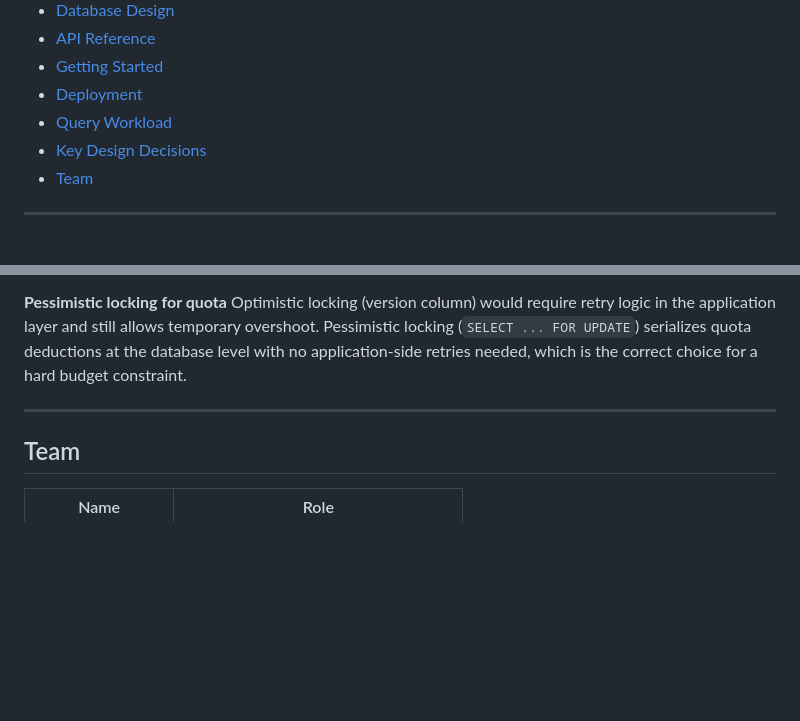
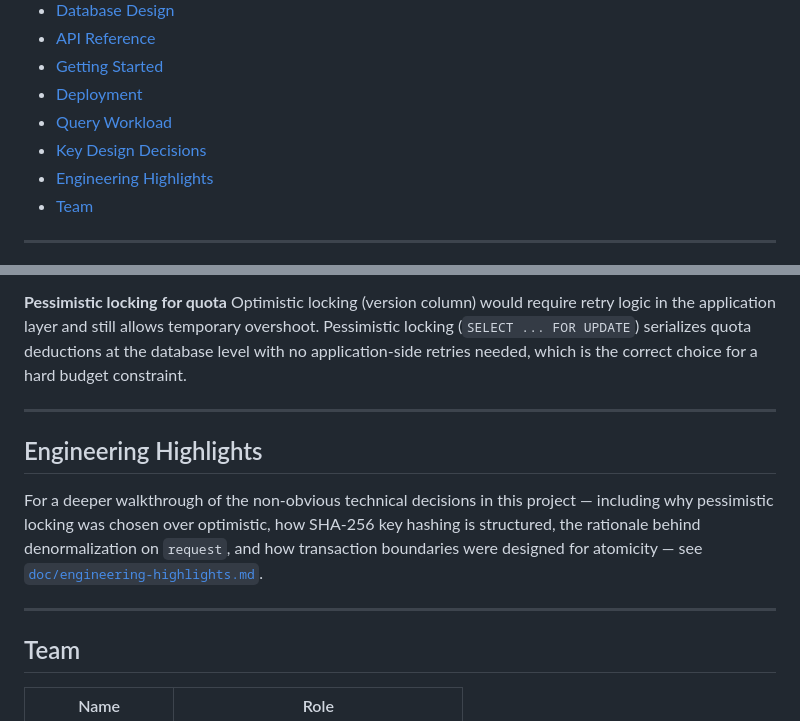
Before and after one commit to Odiethebest/Tollgate, a Markdown page: README.md, 2 parts joined by grey strips. Rendered like a GitHub page; blank space fills up the shorter version.

```diff
--- a/README.md
+++ b/README.md
@@ -20,6 +20,7 @@
 - [Deployment](#deployment)
 - [Query Workload](#query-workload)
 - [Key Design Decisions](#key-design-decisions)
+- [Engineering Highlights](doc/engineering-highlights.md)
 - [Team](#team)
 
 ---
@@ -313,6 +314,12 @@ Optimistic locking (version column) would require retry logic in the application
 
 ---
 
+## Engineering Highlights
+
+For a deeper walkthrough of the non-obvious technical decisions in this project — including why pessimistic locking was chosen over optimistic, how SHA-256 key hashing is structured, the rationale behind denormalization on `request`, and how transaction boundaries were designed for atomicity — see [`doc/engineering-highlights.md`](doc/engineering-highlights.md).
+
+---
+
 ## Team
 
 | Name             | Role |
```
Also changed, not shown: doc/engineering-highlights.md (added, +256 -0 lines).
